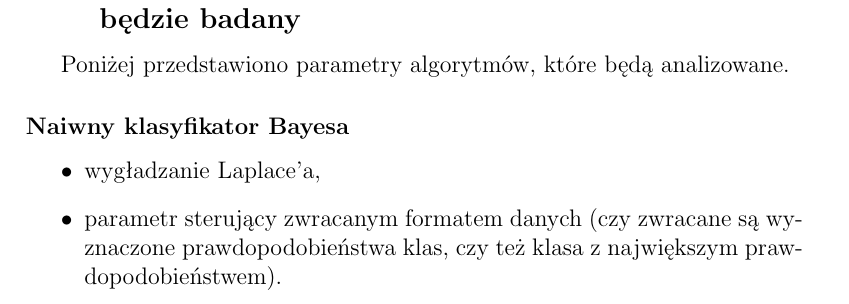
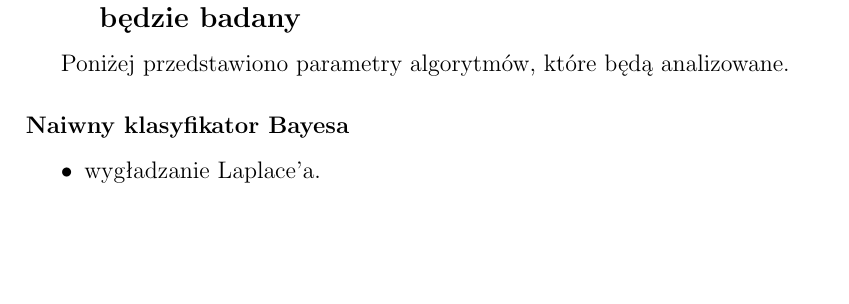
Before and after one commit to solitaire/mow-classification, a LaTeX document (doc/doc.tex): part of page 4 of 5, cut so that both start at the same text, the shorter picture padded with empty space. Compiled offline with pdfLaTeX.

Commit message:
Usunięcie niepotrzebnego parametru dla naiwnego Bayesa.

```diff
--- a/doc/doc.tex
+++ b/doc/doc.tex
@@ -107,8 +107,7 @@ Poniżej przedstawiono parametry algorytmów, które będą analizowane.
 
 \subsubsection*{Naiwny klasyfikator Bayesa}
 \begin{itemize}
-	\item wygładzanie Laplace'a,
-	\item parametr sterujący zwracanym formatem danych (czy zwracane są wyznaczone prawdopodobieństwa klas, czy też klasa z~największym prawdopodobieństwem).
+	\item wygładzanie Laplace'a.
 \end{itemize}
 
 \subsubsection*{k-NN}
```
